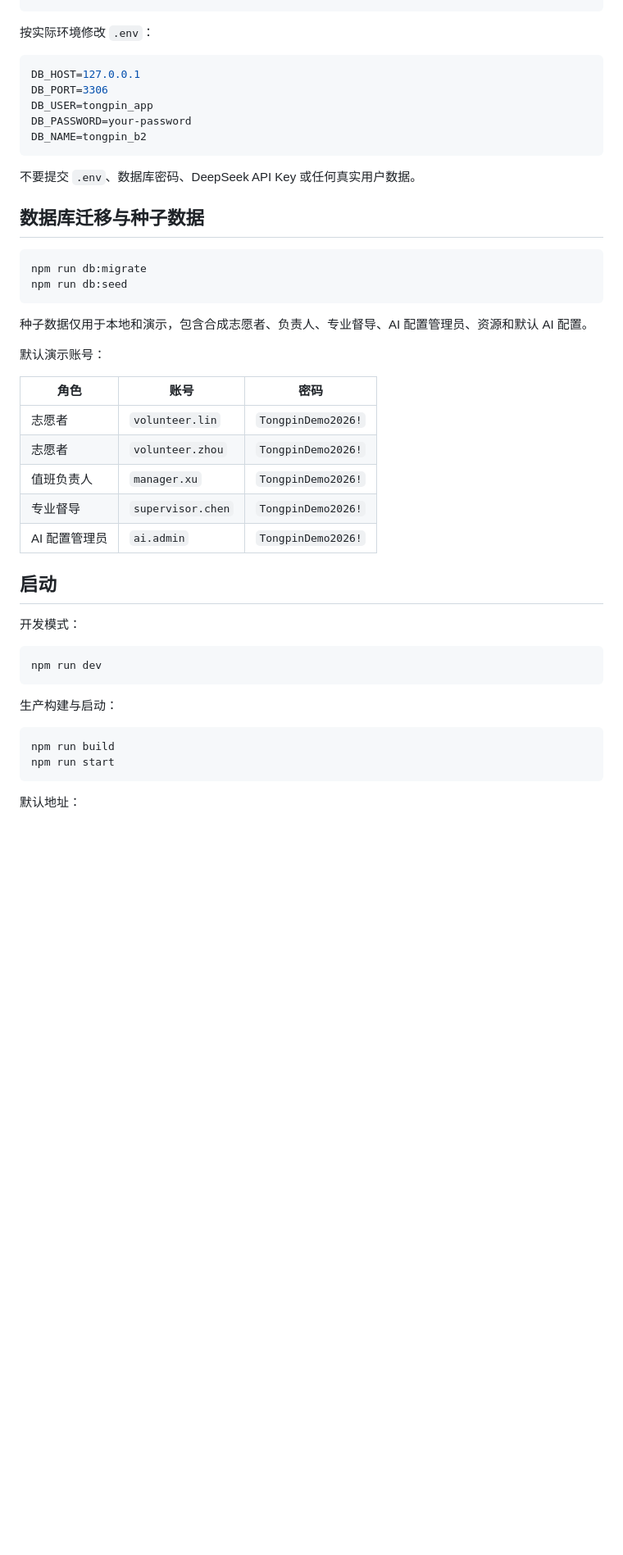
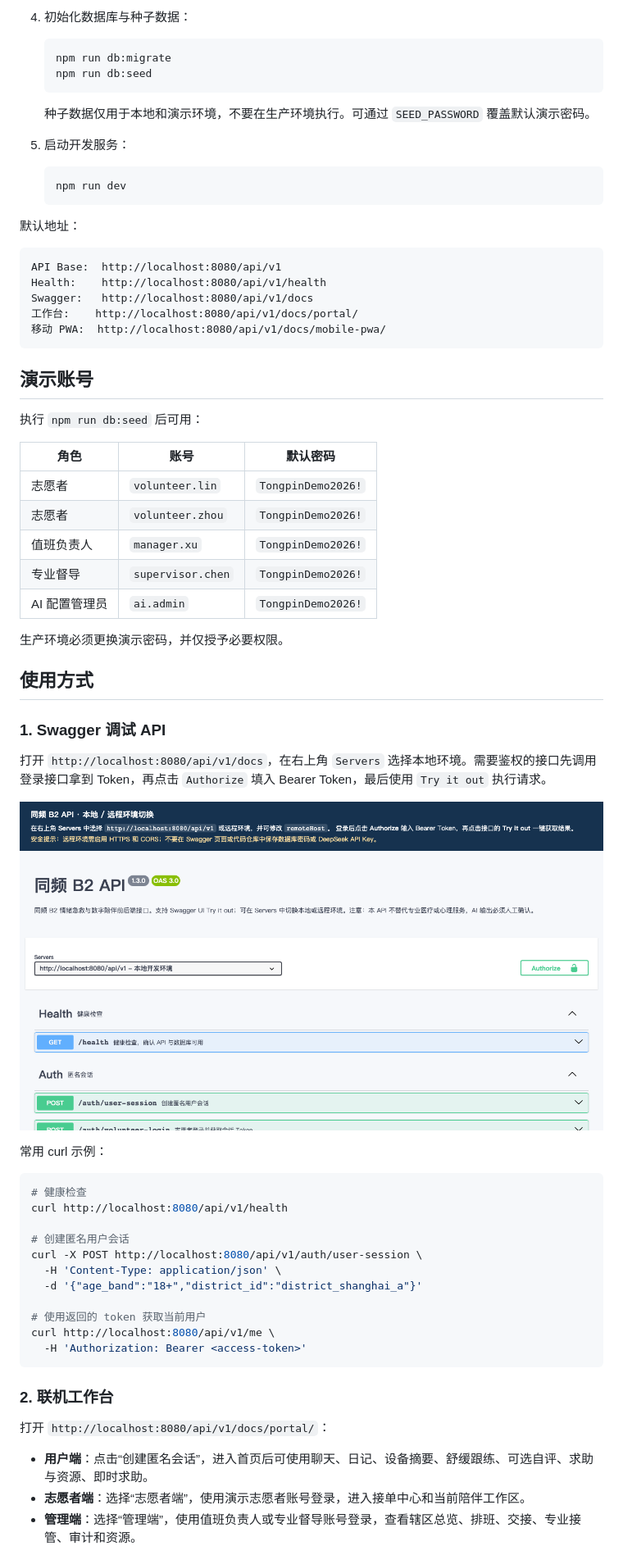
Before and after one commit to GleamNetwork/backend-service, a Markdown page: README.md, the part around the change printed below. Shown: that part at 82% size. GitHub-like rendering; pictures changed too: docs/usage/swagger.png (added); blank space fills up the shorter version.

````diff
--- a/README.md
+++ b/README.md
@@ -40,29 +82,33 @@ cp .env.example .env
+4. 初始化数据库与种子数据：
+
+   ```bash
+   npm run db:migrate
+   npm run db:seed
+   ```
+
+   种子数据仅用于本地和演示环境，不要在生产环境执行。可通过 `SEED_PASSWORD` 覆盖默认演示密码。
+
+5. 启动开发服务：
+
+   ```bash
+   npm run dev
+   ```
+
+默认地址：
+
+```text
+API Base:  http://localhost:8080/api/v1
+Health:    http://localhost:8080/api/v1/health
+Swagger:   http://localhost:8080/api/v1/docs
+工作台:    http://localhost:8080/api/v1/docs/portal/
+移动 PWA:  http://localhost:8080/api/v1/docs/mobile-pwa/
 ```
 
-按实际环境修改 `.env`：
+## 演示账号
 
-```env
-DB_HOST=127.0.0.1
-DB_PORT=3306
-DB_USER=tongpin_app
-DB_PASSWORD=your-password
-DB_NAME=tongpin_b2
-```
+执行 `npm run db:seed` 后可用：
 
-不要提交 `.env`、数据库密码、DeepSeek API Key 或任何真实用户数据。
-
-## 数据库迁移与种子数据
-
-```bash
-npm run db:migrate
-npm run db:seed
-```
-
-种子数据仅用于本地和演示，包含合成志愿者、负责人、专业督导、AI 配置管理员、资源和默认 AI 配置。
-
-默认演示账号：
-
-| 角色 | 账号 | 密码 |
+| 角色 | 账号 | 默认密码 |
 |---|---|---|
 | 志愿者 | `volunteer.lin` | `TongpinDemo2026!` |
 | 志愿者 | `volunteer.zhou` | `TongpinDemo2026!` |
@@ -70,20 +116,37 @@ npm run db:seed
 | 专业督导 | `supervisor.chen` | `TongpinDemo2026!` |
 | AI 配置管理员 | `ai.admin` | `TongpinDemo2026!` |
 
-## 启动
+生产环境必须更换演示密码，并仅授予必要权限。
 
-开发模式：
+## 使用方式
+
+### 1. Swagger 调试 API
+
+打开 `http://localhost:8080/api/v1/docs`，在右上角 `Servers` 选择本地环境。需要鉴权的接口先调用登录接口拿到 Token，再点击 `Authorize` 填入 Bearer Token，最后使用 `Try it out` 执行请求。
+
+![Swagger 使用入口](docs/usage/swagger.png)
+
+常用 curl 示例：
 
 ```bash
-npm run dev
+# 健康检查
+curl http://localhost:8080/api/v1/health
+
+# 创建匿名用户会话
+curl -X POST http://localhost:8080/api/v1/auth/user-session \
+  -H 'Content-Type: application/json' \
+  -d '{"age_band":"18+","district_id":"district_shanghai_a"}'
+
+# 使用返回的 token 获取当前用户
+curl http://localhost:8080/api/v1/me \
+  -H 'Authorization: Bearer <access-token>'
 ```
 
-生产构建与启动：
+### 2. 联机工作台
 
-```bash
-npm run build
-npm run start
-```
+打开 `http://localhost:8080/api/v1/docs/portal/`：
 
-默认地址：
+- **用户端**：点击“创建匿名会话”，进入首页后可使用聊天、日记、设备摘要、舒缓跟练、可选自评、求助与资源、即时求助。
+- **志愿者端**：选择“志愿者端”，使用演示志愿者账号登录，进入接单中心和当前陪伴工作区。
+- **管理端**：选择“管理端”，使用值班负责人或专业督导账号登录，查看辖区总览、排班、交接、专业接管、审计和资源。
 
````
Also changed, not shown: other parts of README.md (+118 -90 lines), docs/usage/mobile-pwa.png (added), docs/usage/portal-user.png (added).
